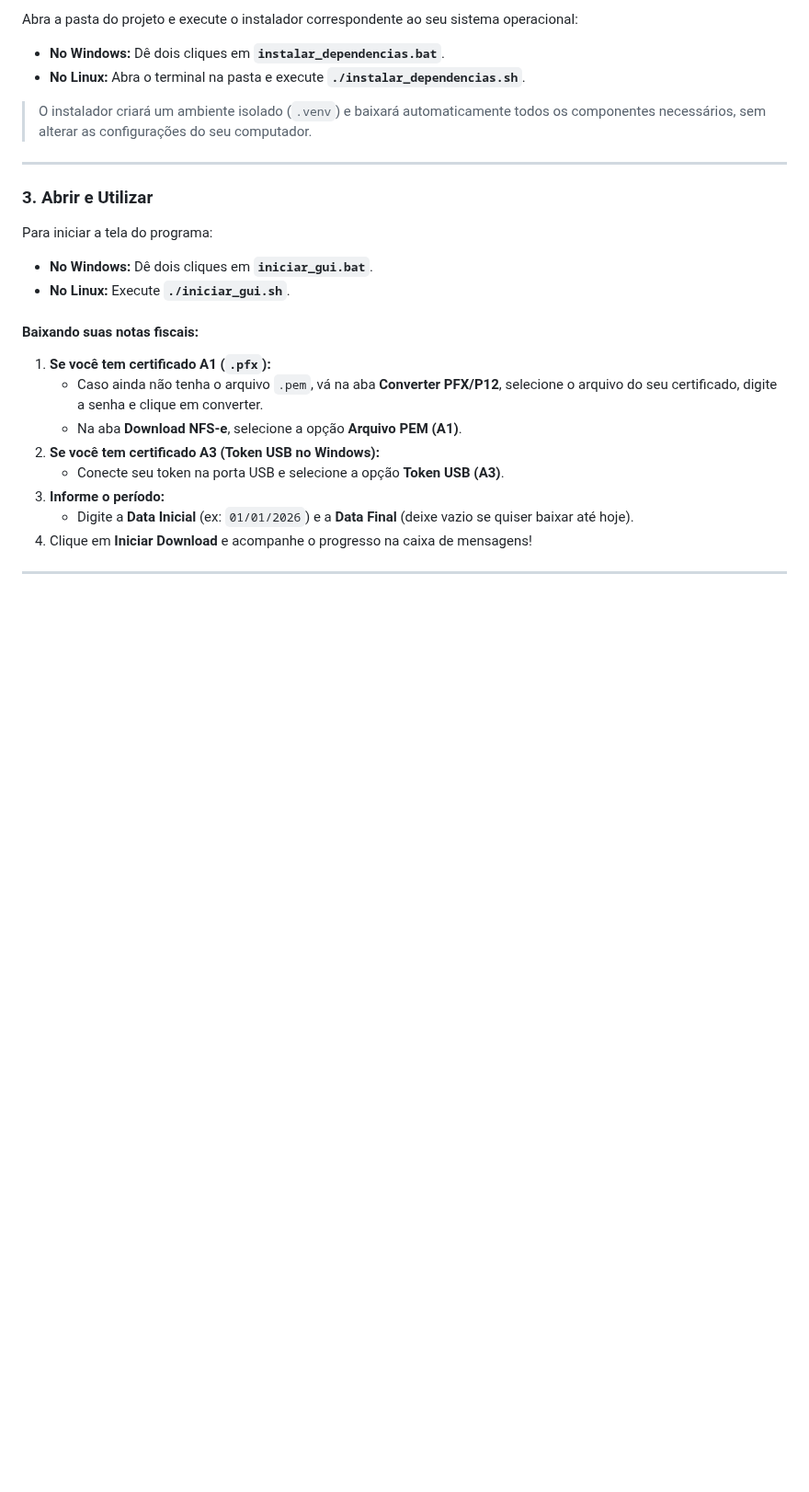
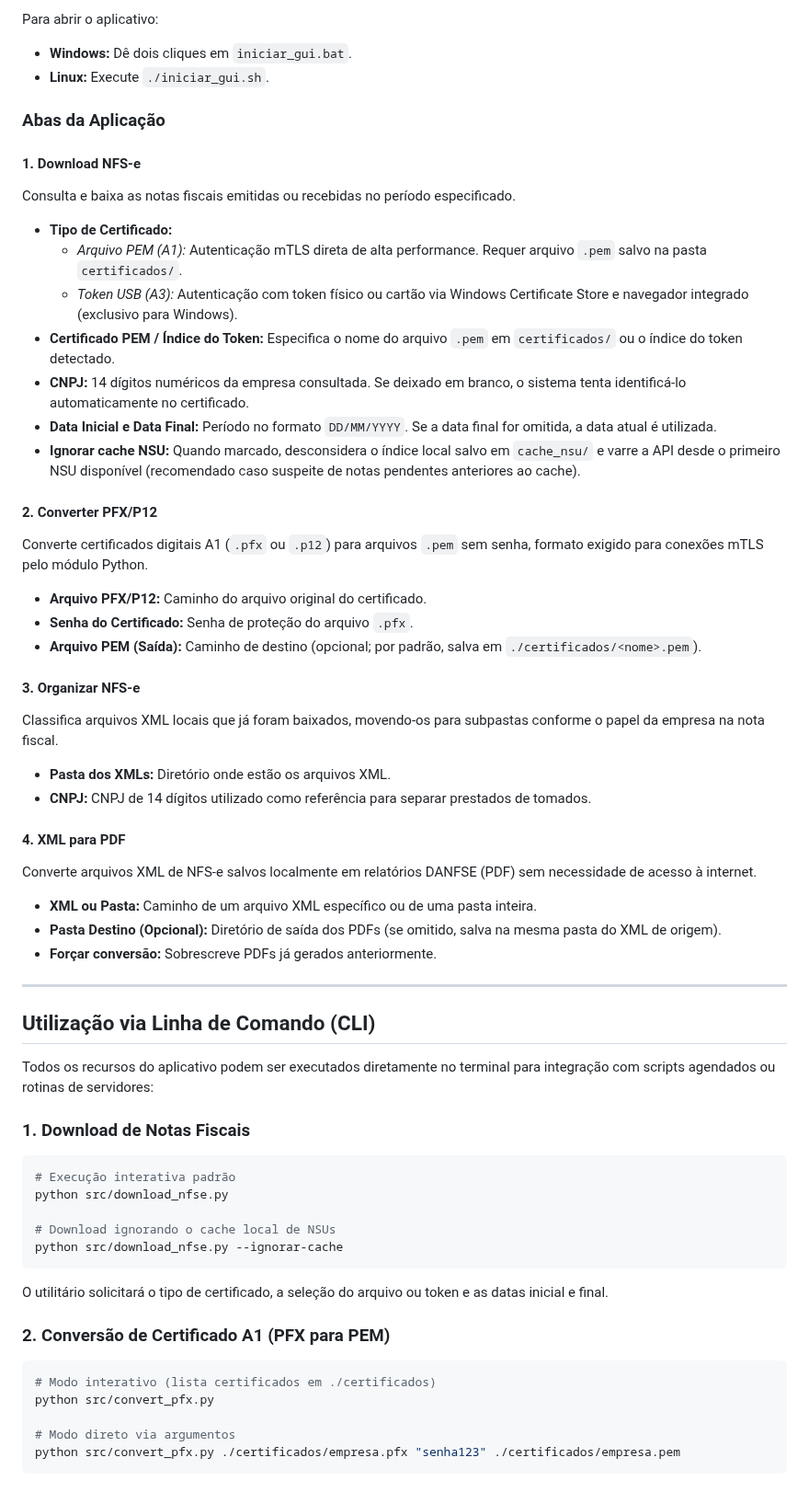
Before and after one commit to CassioAug/free-nfse-downloader, a Markdown page: README.md, the part around one of its changes. Shown at 92% size. Drawn GitHub-style; blank space fills up the shorter version.

````diff
--- a/README.md
+++ b/README.md
@@ -45,25 +57,60 @@ Baixe a versão mais recente pronta para uso:
 
-Abra a pasta do projeto e execute o instalador correspondente ao seu sistema operacional:
+Para abrir o aplicativo:
+- **Windows:** Dê dois cliques em `iniciar_gui.bat`.
+- **Linux:** Execute `./iniciar_gui.sh`.
 
-- **No Windows:** Dê dois cliques em **`instalar_dependencias.bat`**.
-- **No Linux:** Abra o terminal na pasta e execute **`./instalar_dependencias.sh`**.
+### Abas da Aplicação
 
-> O instalador criará um ambiente isolado (`.venv`) e baixará automaticamente todos os componentes necessários, sem alterar as configurações do seu computador.
+#### 1. Download NFS-e
+Consulta e baixa as notas fiscais emitidas ou recebidas no período especificado.
+- **Tipo de Certificado:**
+  - *Arquivo PEM (A1):* Autenticação mTLS direta de alta performance. Requer arquivo `.pem` salvo na pasta `certificados/`.
+  - *Token USB (A3):* Autenticação com token físico ou cartão via Windows Certificate Store e navegador integrado (exclusivo para Windows).
+- **Certificado PEM / Índice do Token:** Especifica o nome do arquivo `.pem` em `certificados/` ou o índice do token detectado.
+- **CNPJ:** 14 dígitos numéricos da empresa consultada. Se deixado em branco, o sistema tenta identificá-lo automaticamente no certificado.
+- **Data Inicial e Data Final:** Período no formato `DD/MM/YYYY`. Se a data final for omitida, a data atual é utilizada.
+- **Ignorar cache NSU:** Quando marcado, desconsidera o índice local salvo em `cache_nsu/` e varre a API desde o primeiro NSU disponível (recomendado caso suspeite de notas pendentes anteriores ao cache).
+
+#### 2. Converter PFX/P12
+Converte certificados digitais A1 (`.pfx` ou `.p12`) para arquivos `.pem` sem senha, formato exigido para conexões mTLS pelo módulo Python.
+- **Arquivo PFX/P12:** Caminho do arquivo original do certificado.
+- **Senha do Certificado:** Senha de proteção do arquivo `.pfx`.
+- **Arquivo PEM (Saída):** Caminho de destino (opcional; por padrão, salva em `./certificados/<nome>.pem`).
+
+#### 3. Organizar NFS-e
+Classifica arquivos XML locais que já foram baixados, movendo-os para subpastas conforme o papel da empresa na nota fiscal.
+- **Pasta dos XMLs:** Diretório onde estão os arquivos XML.
+- **CNPJ:** CNPJ de 14 dígitos utilizado como referência para separar prestados de tomados.
+
+#### 4. XML para PDF
+Converte arquivos XML de NFS-e salvos localmente em relatórios DANFSE (PDF) sem necessidade de acesso à internet.
+- **XML ou Pasta:** Caminho de um arquivo XML específico ou de uma pasta inteira.
+- **Pasta Destino (Opcional):** Diretório de saída dos PDFs (se omitido, salva na mesma pasta do XML de origem).
+- **Forçar conversão:** Sobrescreve PDFs já gerados anteriormente.
 
 ---
 
-### 3. Abrir e Utilizar
+## Utilização via Linha de Comando (CLI)
 
-Para iniciar a tela do programa:
-- **No Windows:** Dê dois cliques em **`iniciar_gui.bat`**.
-- **No Linux:** Execute **`./iniciar_gui.sh`**.
+Todos os recursos do aplicativo podem ser executados diretamente no terminal para integração com scripts agendados ou rotinas de servidores:
 
-#### Baixando suas notas fiscais:
-1. **Se você tem certificado A1 (`.pfx`):**
-   - Caso ainda não tenha o arquivo `.pem`, vá na aba **Converter PFX/P12**, selecione o arquivo do seu certificado, digite a senha e clique em converter.
-   - Na aba **Download NFS-e**, selecione a opção **Arquivo PEM (A1)**.
-2. **Se você tem certificado A3 (Token USB no Windows):**
-   - Conecte seu token na porta USB e selecione a opção **Token USB (A3)**.
-3. **Informe o período:**
-   - Digite a **Data Inicial** (ex: `01/01/2026`) e a **Data Final** (deixe vazio se quiser baixar até hoje).
-4. Clique em **Iniciar Download** e acompanhe o progresso na caixa de mensagens!
+### 1. Download de Notas Fiscais
+```bash
+# Execução interativa padrão
+python src/download_nfse.py
+
+# Download ignorando o cache local de NSUs
+python src/download_nfse.py --ignorar-cache
+```
+
+O utilitário solicitará o tipo de certificado, a seleção do arquivo ou token e as datas inicial e final.
+
+### 2. Conversão de Certificado A1 (PFX para PEM)
+```bash
+# Modo interativo (lista certificados em ./certificados)
+python src/convert_pfx.py
+
+# Modo direto via argumentos
+python src/convert_pfx.py ./certificados/empresa.pfx "senha123" ./certificados/empresa.pem
+```
+
````
Also changed, not shown: other parts of README.md (+69 -47 lines), docs/cli.md (+7 -1 lines), docs/images/gui_preview.png, 2 other files.
